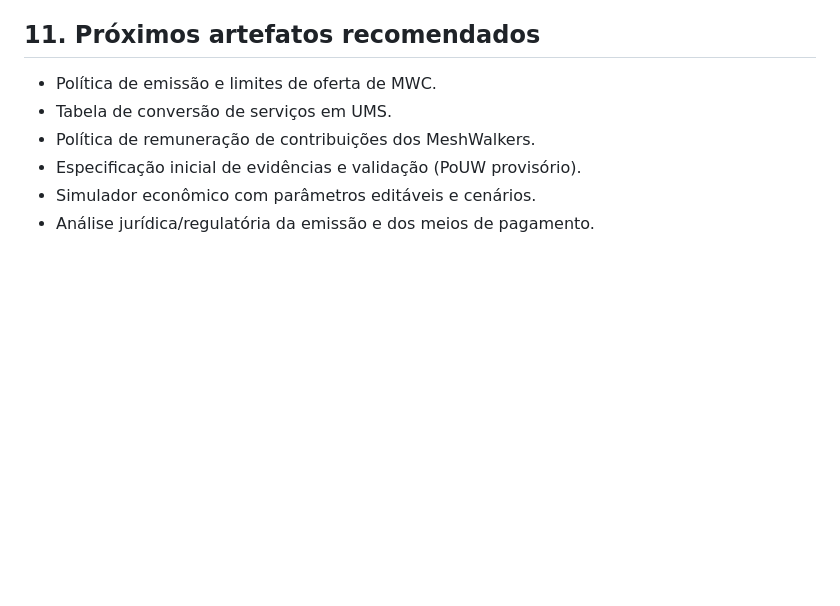
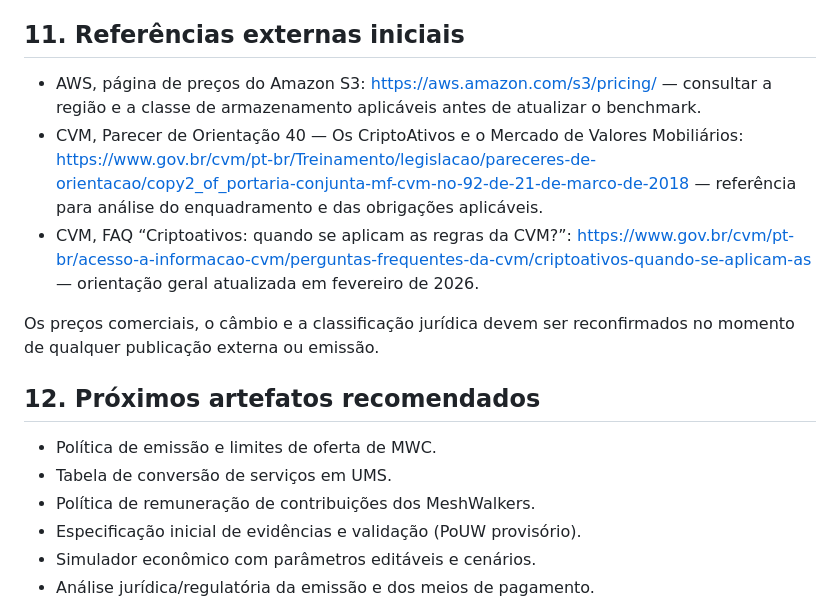
Before and after one commit to meshwave65/mwc-ums-sim, a Markdown page: docs/01-relatorio-inicial-modelo-economico-ums-mwc.md, the part around the change. Drawn GitHub-style; blank space fills up the shorter version.

Commit message:
docs: add external references to UMS-MWC report

```diff
--- a/docs/01-relatorio-inicial-modelo-economico-ums-mwc.md
+++ b/docs/01-relatorio-inicial-modelo-economico-ums-mwc.md
@@ -98,7 +98,15 @@ Este cálculo não garante captação, liquidez, resgate ou manutenção do pre
 7. Não apresentar o valor de referência como garantia de preço, resgate ou valorização.
 8. Antes de uma emissão ou oferta pública, obter análise jurídica e regulatória específica.
 
-## 11. Próximos artefatos recomendados
+## 11. Referências externas iniciais
+
+- AWS, página de preços do Amazon S3: https://aws.amazon.com/s3/pricing/ — consultar a região e a classe de armazenamento aplicáveis antes de atualizar o benchmark.
+- CVM, Parecer de Orientação 40 — Os CriptoAtivos e o Mercado de Valores Mobiliários: https://www.gov.br/cvm/pt-br/Treinamento/legislacao/pareceres-de-orientacao/copy2_of_portaria-conjunta-mf-cvm-no-92-de-21-de-marco-de-2018 — referência para análise do enquadramento e das obrigações aplicáveis.
+- CVM, FAQ “Criptoativos: quando se aplicam as regras da CVM?”: https://www.gov.br/cvm/pt-br/acesso-a-informacao-cvm/perguntas-frequentes-da-cvm/criptoativos-quando-se-aplicam-as — orientação geral atualizada em fevereiro de 2026.
+
+Os preços comerciais, o câmbio e a classificação jurídica devem ser reconfirmados no momento de qualquer publicação externa ou emissão.
+
+## 12. Próximos artefatos recomendados
 
 - Política de emissão e limites de oferta de MWC.
 - Tabela de conversão de serviços em UMS.
```
